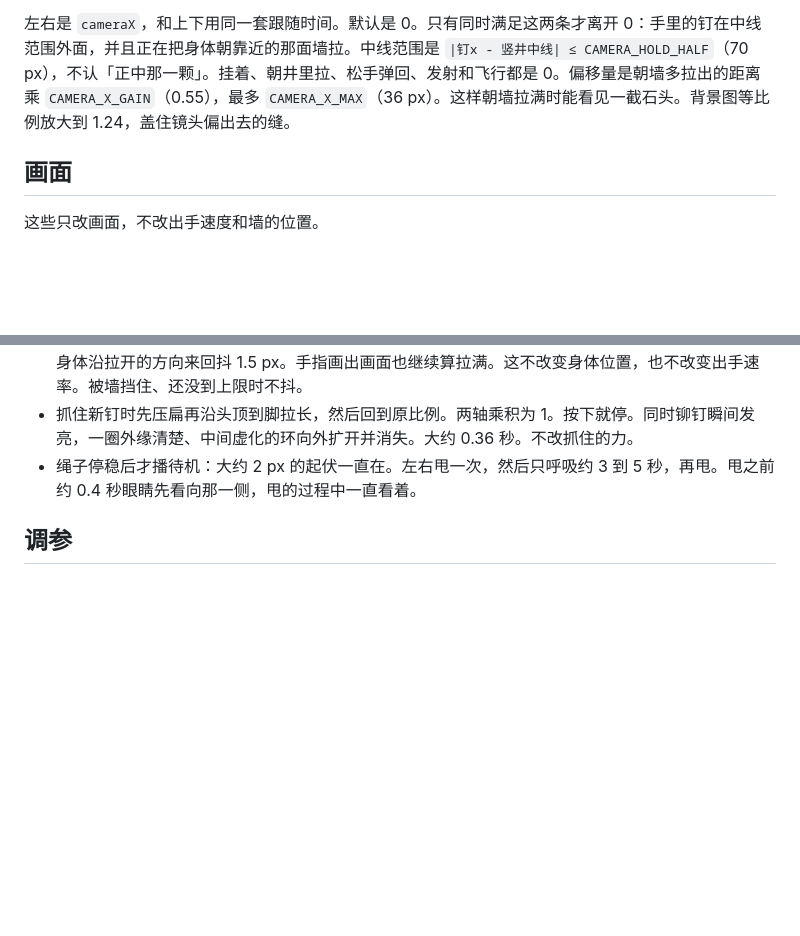
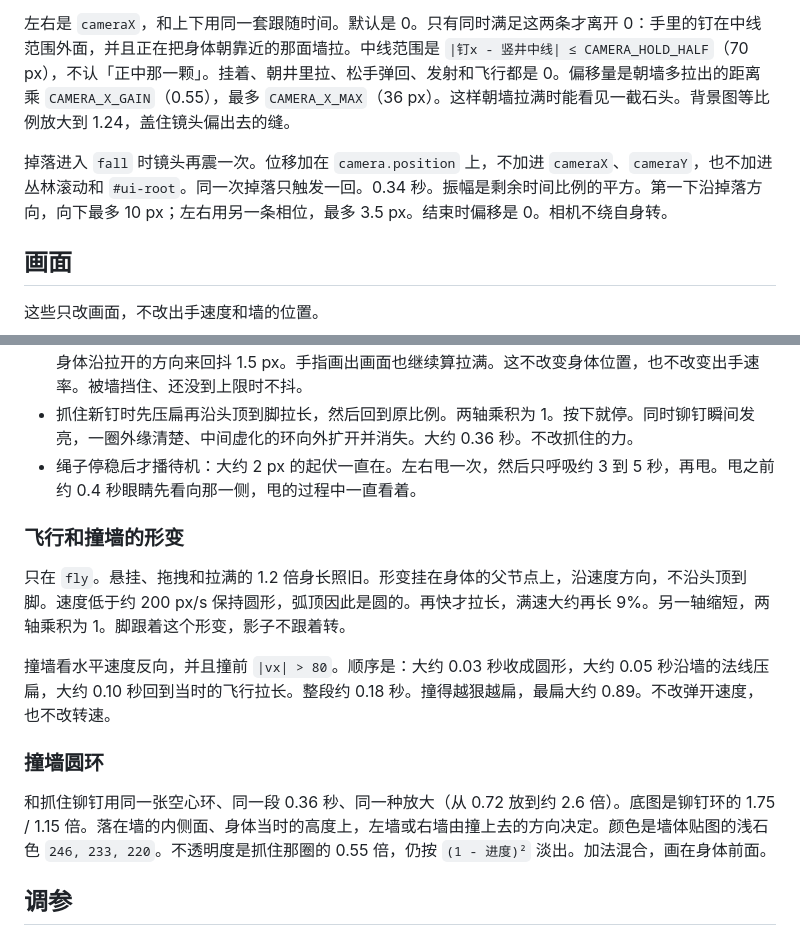
Before and after one commit to zhixuan90103-lab/Rubberband, a Markdown page: docs/PHYSICS-PLAN.md, 2 parts joined by grey strips. Rendered like a GitHub page; blank space fills up the shorter version.

Commit message:
Document the flight stretch, wall ring, and death shake.
These are view-only. The stretch follows speed, the ring sits on the wall, and the shake is added to the camera for one fall.

```diff
--- a/docs/PHYSICS-PLAN.md
+++ b/docs/PHYSICS-PLAN.md
@@ -142,6 +142,8 @@
 
 左右是 `cameraX`，和上下用同一套跟随时间。默认是 0。只有同时满足这两条才离开 0：手里的钉在中线范围外面，并且正在把身体朝靠近的那面墙拉。中线范围是 `|钉x - 竖井中线| ≤ CAMERA_HOLD_HALF`（70 px），不认「正中那一颗」。挂着、朝井里拉、松手弹回、发射和飞行都是 0。偏移量是朝墙多拉出的距离乘 `CAMERA_X_GAIN`（0.55），最多 `CAMERA_X_MAX`（36 px）。这样朝墙拉满时能看见一截石头。背景图等比例放大到 1.24，盖住镜头偏出去的缝。
 
+掉落进入 `fall` 时镜头再震一次。位移加在 `camera.position` 上，不加进 `cameraX`、`cameraY`，也不加进丛林滚动和 `#ui-root`。同一次掉落只触发一回。0.34 秒。振幅是剩余时间比例的平方。第一下沿掉落方向，向下最多 10 px；左右用另一条相位，最多 3.5 px。结束时偏移是 0。相机不绕自身转。
+
 ## 画面
 
 这些只改画面，不改出手速度和墙的位置。
@@ -152,6 +154,16 @@
 - 抓住新钉时先压扁再沿头顶到脚拉长，然后回到原比例。两轴乘积为 1。按下就停。同时铆钉瞬间发亮，一圈外缘清楚、中间虚化的环向外扩开并消失。大约 0.36 秒。不改抓住的力。
 - 绳子停稳后才播待机：大约 2 px 的起伏一直在。左右甩一次，然后只呼吸约 3 到 5 秒，再甩。甩之前约 0.4 秒眼睛先看向那一侧，甩的过程中一直看着。
 
+### 飞行和撞墙的形变
+
+只在 `fly`。悬挂、拖拽和拉满的 1.2 倍身长照旧。形变挂在身体的父节点上，沿速度方向，不沿头顶到脚。速度低于约 200 px/s 保持圆形，弧顶因此是圆的。再快才拉长，满速大约再长 9%。另一轴缩短，两轴乘积为 1。脚跟着这个形变，影子不跟着转。
+
+撞墙看水平速度反向，并且撞前 `|vx| > 80`。顺序是：大约 0.03 秒收成圆形，大约 0.05 秒沿墙的法线压扁，大约 0.10 秒回到当时的飞行拉长。整段约 0.18 秒。撞得越狠越扁，最扁大约 0.89。不改弹开速度，也不改转速。
+
+### 撞墙圆环
+
+和抓住铆钉用同一张空心环、同一段 0.36 秒、同一种放大（从 0.72 放到约 2.6 倍）。底图是铆钉环的 1.75 / 1.15 倍。落在墙的内侧面、身体当时的高度上，左墙或右墙由撞上去的方向决定。颜色是墙体贴图的浅石色 `246, 233, 220`。不透明度是抓住那圈的 0.55 倍，仍按 `(1 - 进度)²` 淡出。加法混合，画在身体前面。
+
 ## 调参
 
 `#ui-root` 里的「参数」面板写 `feel`。拉长上限滑杆改的是钉心到身体的总长度，不是 `maxPull` 本身。松弛长度和最长显示在面板顶上，由公式算出。「显示辅助」不写进 `feel`，默认关闭。
```
Also changed, not shown: docs/ENGINEERING.md (+1 -0 lines), docs/MVP-PLAN.md (+1 -1 lines).
